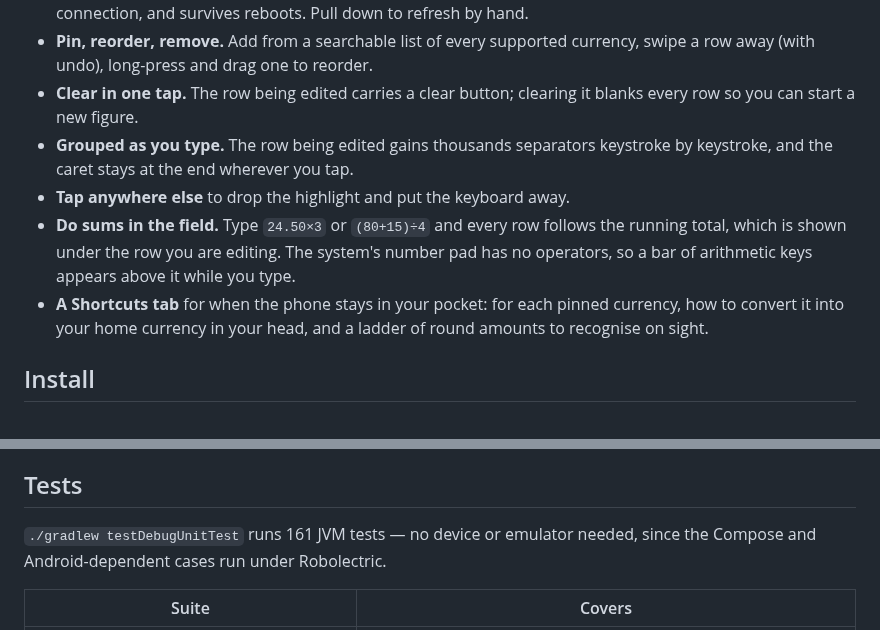
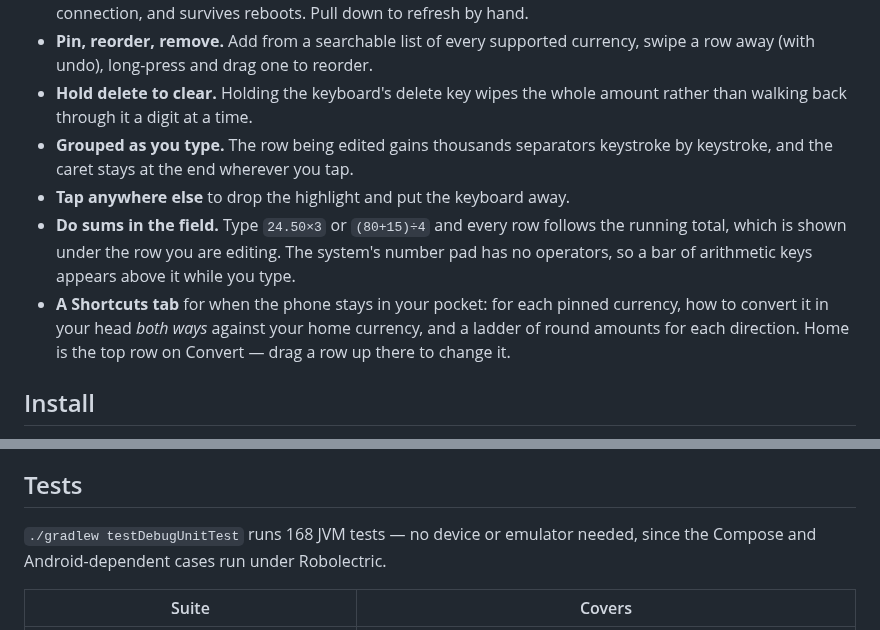
Before and after one commit to sirmammingtonham/yungmoolah, a Markdown page: README.md, 2 parts joined by grey strips. Drawn GitHub-style.

```diff
--- a/README.md
+++ b/README.md
@@ -26,8 +26,8 @@ working offline.
   hand.
 - **Pin, reorder, remove.** Add from a searchable list of every supported currency,
   swipe a row away (with undo), long-press and drag one to reorder.
-- **Clear in one tap.** The row being edited carries a clear button; clearing it
-  blanks every row so you can start a new figure.
+- **Hold delete to clear.** Holding the keyboard's delete key wipes the whole
+  amount rather than walking back through it a digit at a time.
 - **Grouped as you type.** The row being edited gains thousands separators
   keystroke by keystroke, and the caret stays at the end wherever you tap.
 - **Tap anywhere else** to drop the highlight and put the keyboard away.
@@ -35,8 +35,9 @@ working offline.
   running total, which is shown under the row you are editing. The system's number
   pad has no operators, so a bar of arithmetic keys appears above it while you type.
 - **A Shortcuts tab** for when the phone stays in your pocket: for each pinned
-  currency, how to convert it into your home currency in your head, and a ladder of
-  round amounts to recognise on sight.
+  currency, how to convert it in your head *both ways* against your home currency,
+  and a ladder of round amounts for each direction. Home is the top row on
+  Convert — drag a row up there to change it.
 
 ## Install
 
@@ -136,7 +148,7 @@ A few decisions worth knowing:
 
 ## Tests
 
-`./gradlew testDebugUnitTest` runs 161 JVM tests — no device or emulator needed,
+`./gradlew testDebugUnitTest` runs 168 JVM tests — no device or emulator needed,
 since the Compose and Android-dependent cases run under Robolectric.
 
 | Suite | Covers |
```
Also changed, not shown: other parts of README.md (+19 -8 lines), docs/screenshot-dark.png, docs/screenshot-editing.png, docs/screenshot-light.png, docs/screenshot-shortcuts.png, 11 other files.
